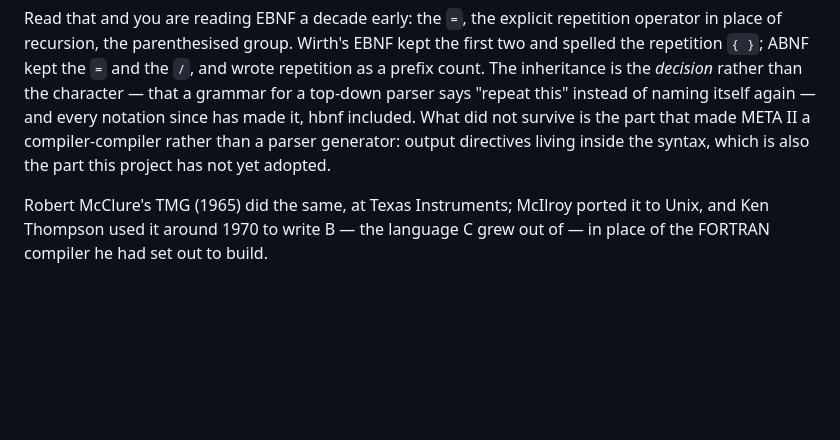
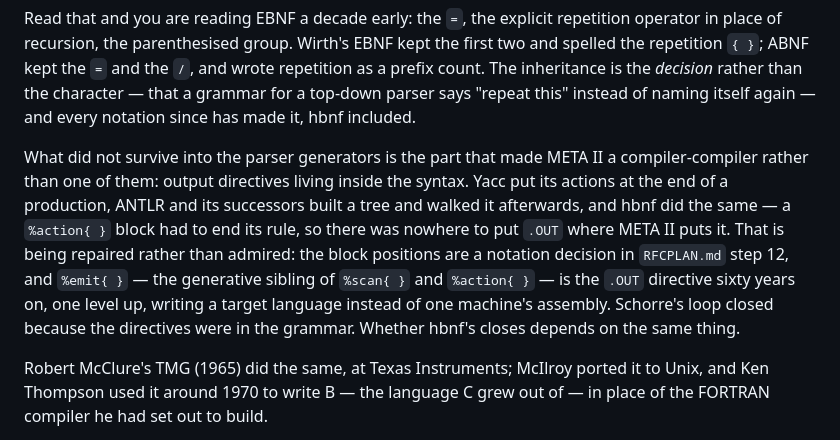
Before and after one commit to moebiusV/hbnf, a Markdown page: HISTORY.md, the part around the change. Rendered like a GitHub page; blank space fills up the shorter version.

Commit message:
docs: the part of META II that did not survive — .OUT became %emit{}

```diff
--- a/HISTORY.md
+++ b/HISTORY.md
@@ -121,10 +121,20 @@ EBNF kept the first two and spelled the repetition `{ }`; ABNF kept the `=`
 and the `/`, and wrote repetition as a prefix count. The inheritance is the
 *decision* rather than the character — that a grammar for a top-down parser
 says "repeat this" instead of naming itself again — and every notation since
-has made it, hbnf included. What did not survive is the part that made META
-II a compiler-compiler rather than a parser generator: output directives
-living inside the syntax, which is also the part this project has not yet
-adopted.
+has made it, hbnf included.
+
+What did not survive into the parser generators is the part that made META
+II a compiler-compiler rather than one of them: output directives living
+inside the syntax. Yacc put its actions at the end of a production, ANTLR
+and its successors built a tree and walked it afterwards, and hbnf did the
+same — a `%action{ }` block had to end its rule, so there was nowhere to put
+`.OUT` where META II puts it. That is being repaired rather than admired:
+the block positions are a notation decision in `RFCPLAN.md` step 12, and
+`%emit{ }` — the generative sibling of `%scan{ }` and `%action{ }` — is the
+`.OUT` directive sixty years on, one level up, writing a target language
+instead of one machine's assembly. Schorre's loop closed because the
+directives were in the grammar. Whether hbnf's closes depends on the same
+thing.
 
 Robert McClure's TMG (1965) did the same, at Texas Instruments; McIlroy
 ported it to Unix, and Ken Thompson used it around 1970 to write B — the
```
